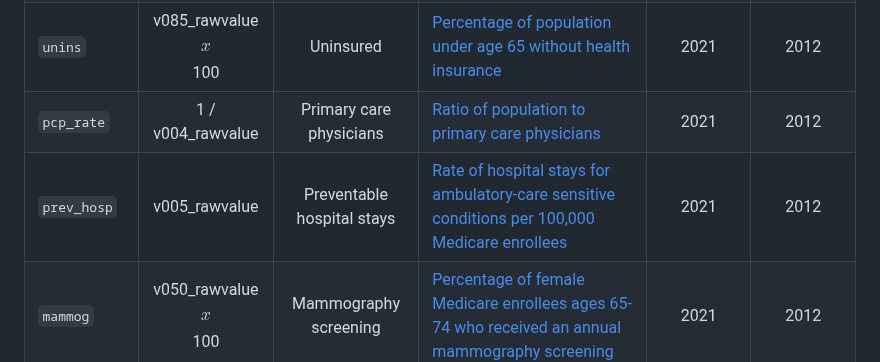
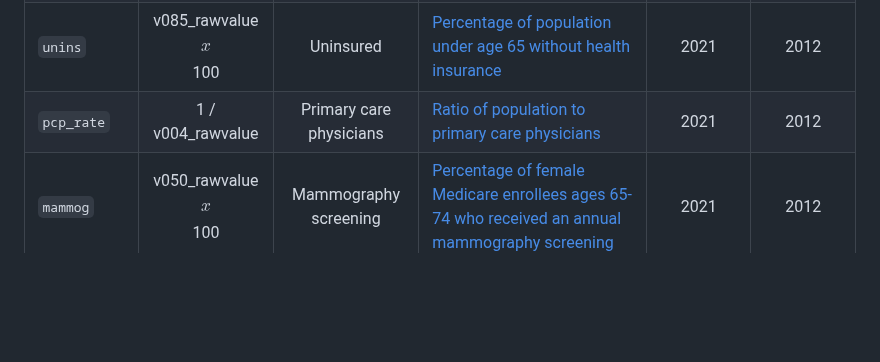
Before and after one commit to THOMASELOVE/432-data, a Markdown page: data/county_codebook.md, the part around the change. Drawn GitHub-style; blank space fills up the shorter version.

```diff
--- a/data/county_codebook.md
+++ b/data/county_codebook.md
@@ -20,7 +20,6 @@ Variable | NHANES | Summary | Definition | CHR 2024 describes | CHR 2015 describ
 `sti_rate` | v045_rawvalue | Sexually transmitted infections | [Number of newly diagnosed chlamydia cases per 100,000 population](https://www.countyhealthrankings.org/health-data/health-factors/health-behaviors/sexual-activity/sexually-transmitted-infections?year=2024) | 2021 | 2012
 `unins` | v085_rawvalue <br /> $$x$$ 100 | Uninsured | [Percentage of population under age 65 without health insurance](https://www.countyhealthrankings.org/health-data/health-factors/clinical-care/access-to-care/uninsured?year=2024) | 2021 | 2012
 `pcp_rate` | 1 / v004_rawvalue | Primary care physicians | [Ratio of population to primary care physicians](https://www.countyhealthrankings.org/health-data/health-factors/clinical-care/access-to-care/primary-care-physicians?year=2024) | 2021 | 2012
-`prev_hosp` | v005_rawvalue | Preventable hospital stays | [Rate of hospital stays for ambulatory-care sensitive conditions per 100,000 Medicare enrollees](https://www.countyhealthrankings.org/health-data/health-factors/clinical-care/quality-of-care/preventable-hospital-stays?year=2024) | 2021 | 2012
 `mammog` | v050_rawvalue <br /> $$x$$ 100 | Mammography screening | [Percentage of female Medicare enrollees ages 65-74 who received an annual mammography screening](https://www.countyhealthrankings.org/health-data/health-factors/clinical-care/quality-of-care/mammography-screening?year=2024) | 2021 | 2012
 `hsgrad` | v021_rawvalue <br /> $$x$$ 100 | High school graduation | [Percentage of ninth-grade cohort that graduates in four years](https://www.countyhealthrankings.org/health-data/health-factors/social-economic-factors/education/high-school-graduation?year=2024) | 2020-2021 | 2011-2012
 `unemp` | v023_rawvalue | Unemployment <br /> $$x$$ 100 | [Percentage of population ages 16 and older unemployed but seeking work](https://www.countyhealthrankings.org/health-data/health-factors/social-economic-factors/employment/unemployment?year=2024) | 2022 | 2013
```
